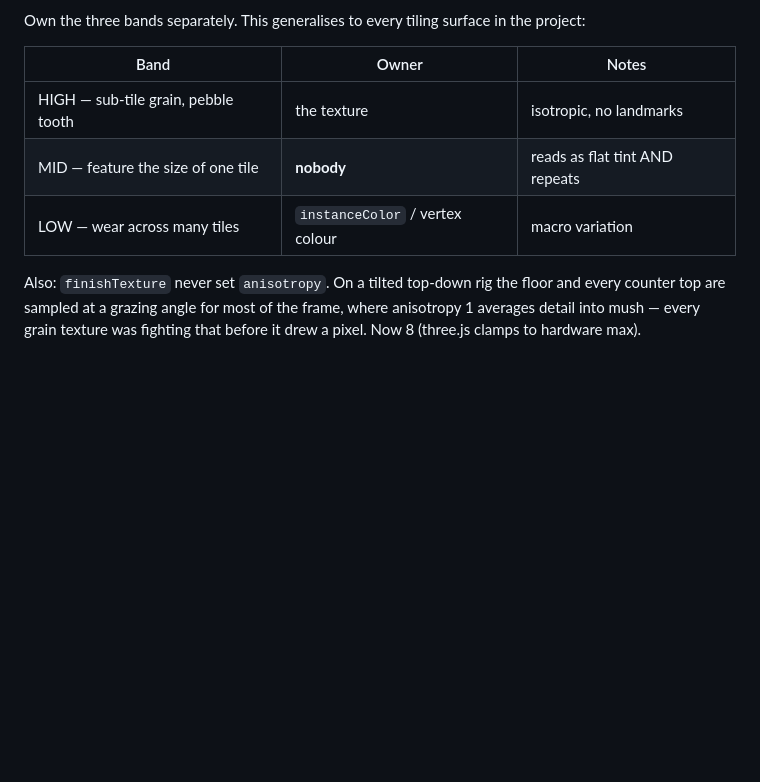
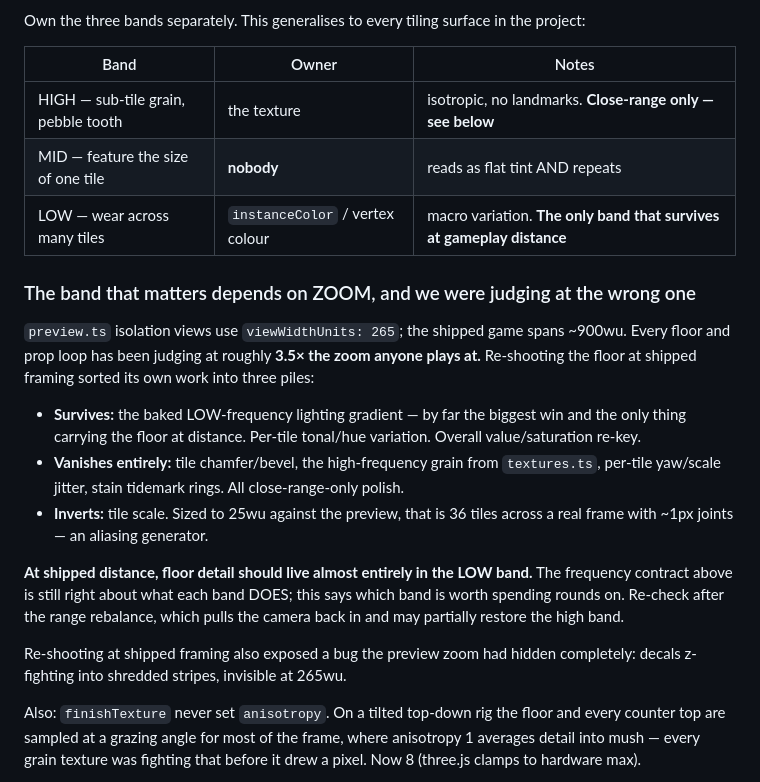
Before and after one commit to uri-onceuponyou/food-arena, a Markdown page: PROGRESS.md, the part around one of its changes. Drawn GitHub-style; blank space fills up the shorter version.

```diff
--- a/PROGRESS.md
+++ b/PROGRESS.md
@@ -155,9 +155,31 @@ Own the three bands separately. This generalises to every tiling surface in the
 
 | Band | Owner | Notes |
 |---|---|---|
-| HIGH — sub-tile grain, pebble tooth | the texture | isotropic, no landmarks |
+| HIGH — sub-tile grain, pebble tooth | the texture | isotropic, no landmarks. **Close-range only — see below** |
 | MID — feature the size of one tile | **nobody** | reads as flat tint AND repeats |
-| LOW — wear across many tiles | `instanceColor` / vertex colour | macro variation |
+| LOW — wear across many tiles | `instanceColor` / vertex colour | macro variation. **The only band that survives at gameplay distance** |
+
+### The band that matters depends on ZOOM, and we were judging at the wrong one
+
+`preview.ts` isolation views use `viewWidthUnits: 265`; the shipped game spans ~900wu.
+Every floor and prop loop has been judging at roughly **3.5× the zoom anyone plays at.**
+Re-shooting the floor at shipped framing sorted its own work into three piles:
+
+- **Survives:** the baked LOW-frequency lighting gradient — by far the biggest win and
+  the only thing carrying the floor at distance. Per-tile tonal/hue variation. Overall
+  value/saturation re-key.
+- **Vanishes entirely:** tile chamfer/bevel, the high-frequency grain from `textures.ts`,
+  per-tile yaw/scale jitter, stain tidemark rings. All close-range-only polish.
+- **Inverts:** tile scale. Sized to 25wu against the preview, that is 36 tiles across a
+  real frame with ~1px joints — an aliasing generator.
+
+**At shipped distance, floor detail should live almost entirely in the LOW band.** The
+frequency contract above is still right about what each band DOES; this says which band
+is worth spending rounds on. Re-check after the range rebalance, which pulls the camera
+back in and may partially restore the high band.
+
+Re-shooting at shipped framing also exposed a bug the preview zoom had hidden completely:
+decals z-fighting into shredded stripes, invisible at 265wu.
 
 Also: `finishTexture` never set `anisotropy`. On a tilted top-down rig the floor and
 every counter top are sampled at a grazing angle for most of the frame, where anisotropy
```
Also changed, not shown: other parts of PROGRESS.md (+38 -0 lines).
